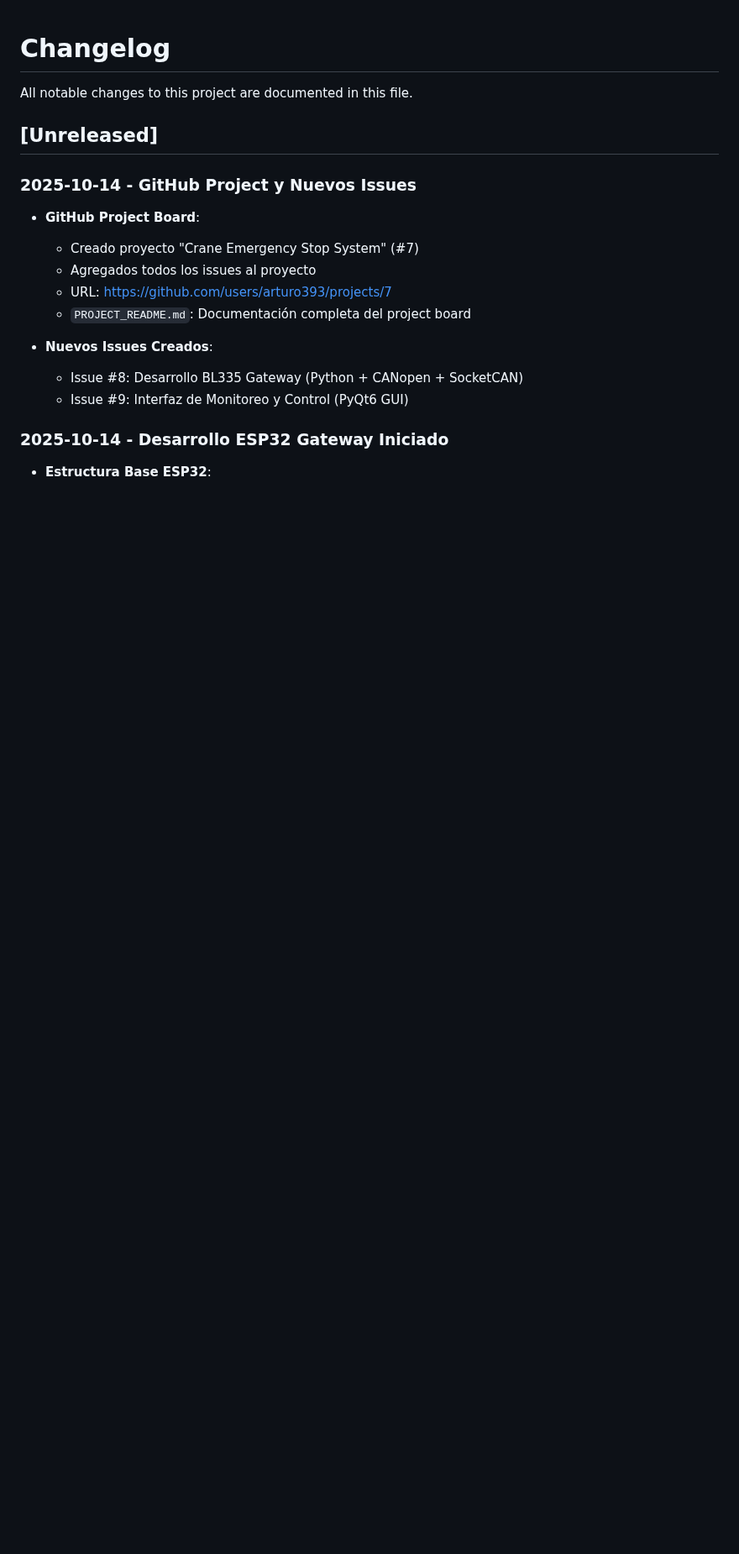
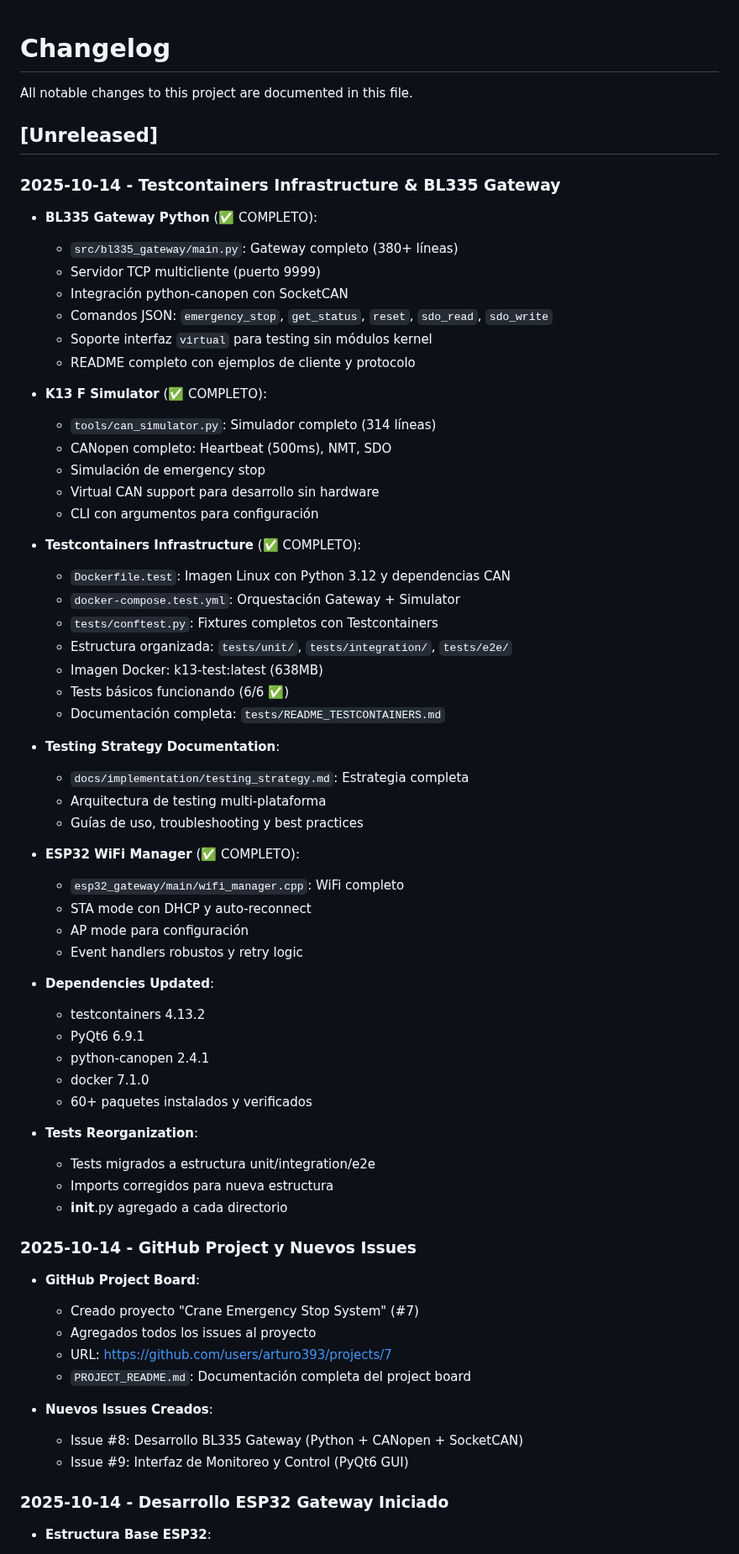
Before and after one commit to arturo393/crane-emergency-stop, a Markdown page: CHANGELOG.md, the part around the change. Shown at 84% size. Drawn GitHub-style; blank space fills up the shorter version.

Commit message:
docs: update CHANGELOG with today's progress
- BL335 Gateway implementation (380+ lines)
- K13 Simulator (314 lines)
- Testcontainers infrastructure complete
- ESP32 WiFi Manager complete
- Tests reorganization (unit/integration/e2e)
- Dependencies updated (testcontainers, PyQt6, etc.)

```diff
--- a/CHANGELOG.md
+++ b/CHANGELOG.md
@@ -3,6 +3,55 @@
 All notable changes to this project are documented in this file.
 
 ## [Unreleased]
+
+### 2025-10-14 - Testcontainers Infrastructure & BL335 Gateway
+
+- **BL335 Gateway Python** (✅ COMPLETO):
+  - `src/bl335_gateway/main.py`: Gateway completo (380+ líneas)
+  - Servidor TCP multicliente (puerto 9999)
+  - Integración python-canopen con SocketCAN
+  - Comandos JSON: `emergency_stop`, `get_status`, `reset`, `sdo_read`, `sdo_write`
+  - Soporte interfaz `virtual` para testing sin módulos kernel
+  - README completo con ejemplos de cliente y protocolo
+
+- **K13 F Simulator** (✅ COMPLETO):
+  - `tools/can_simulator.py`: Simulador completo (314 líneas)
+  - CANopen completo: Heartbeat (500ms), NMT, SDO
+  - Simulación de emergency stop
+  - Virtual CAN support para desarrollo sin hardware
+  - CLI con argumentos para configuración
+
+- **Testcontainers Infrastructure** (✅ COMPLETO):
+  - `Dockerfile.test`: Imagen Linux con Python 3.12 y dependencias CAN
+  - `docker-compose.test.yml`: Orquestación Gateway + Simulator
+  - `tests/conftest.py`: Fixtures completos con Testcontainers
+  - Estructura organizada: `tests/unit/`, `tests/integration/`, `tests/e2e/`
+  - Imagen Docker: k13-test:latest (638MB)
+  - Tests básicos funcionando (6/6 ✅)
+  - Documentación completa: `tests/README_TESTCONTAINERS.md`
+
+- **Testing Strategy Documentation**:
+  - `docs/implementation/testing_strategy.md`: Estrategia completa
+  - Arquitectura de testing multi-plataforma
+  - Guías de uso, troubleshooting y best practices
+
+- **ESP32 WiFi Manager** (✅ COMPLETO):
+  - `esp32_gateway/main/wifi_manager.cpp`: WiFi completo
+  - STA mode con DHCP y auto-reconnect
+  - AP mode para configuración
+  - Event handlers robustos y retry logic
+
+- **Dependencies Updated**:
+  - testcontainers 4.13.2
+  - PyQt6 6.9.1
+  - python-canopen 2.4.1
+  - docker 7.1.0
+  - 60+ paquetes instalados y verificados
+
+- **Tests Reorganization**:
+  - Tests migrados a estructura unit/integration/e2e
+  - Imports corregidos para nueva estructura
+  - __init__.py agregado a cada directorio
 
 ### 2025-10-14 - GitHub Project y Nuevos Issues
 
```
